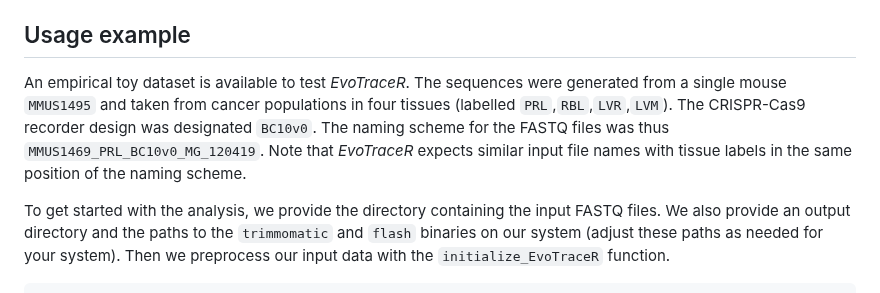
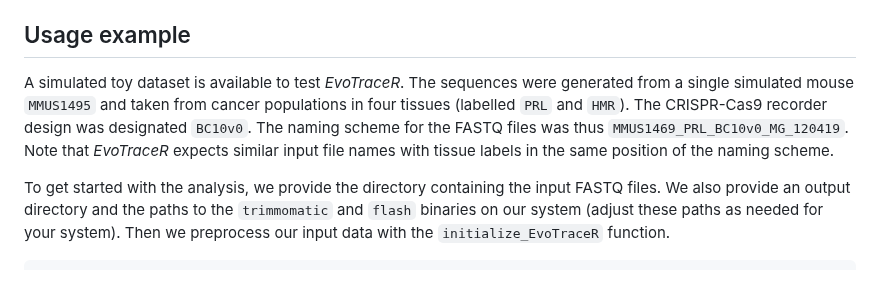
Before and after one commit to Nowak-Lab/EvoTraceR, a Markdown page: README.md, the part around the change. GitHub-like rendering.

Commit message:
Update README.md
Replace toy data with simulated data.

```diff
--- a/README.md
+++ b/README.md
@@ -41,7 +41,7 @@ Binaries for these dependencies can be downloaded via the links above. All other
 Usage example
 --------------
 
-An empirical toy dataset is available to test *EvoTraceR*. The sequences were generated from a single mouse `MMUS1495` and taken from cancer populations in four tissues (labelled `PRL`,`RBL`,`LVR`,`LVM`). The CRISPR-Cas9 recorder design was designated `BC10v0`. The naming scheme for the FASTQ files was thus `MMUS1469_PRL_BC10v0_MG_120419`. Note that *EvoTraceR* expects similar input file names with tissue labels in the same position of the naming scheme.
+A simulated toy dataset is available to test *EvoTraceR*. The sequences were generated from a single simulated mouse `MMUS1495` and taken from cancer populations in four tissues (labelled `PRL` and `HMR`). The CRISPR-Cas9 recorder design was designated `BC10v0`. The naming scheme for the FASTQ files was thus `MMUS1469_PRL_BC10v0_MG_120419`. Note that *EvoTraceR* expects similar input file names with tissue labels in the same position of the naming scheme.
 
 To get started with the analysis, we provide the directory containing the input FASTQ files. We also provide an output directory and the paths to the `trimmomatic` and `flash` binaries on our system (adjust these paths as needed for your system). Then we preprocess our input data with the `initialize_EvoTraceR` function.
 
```
